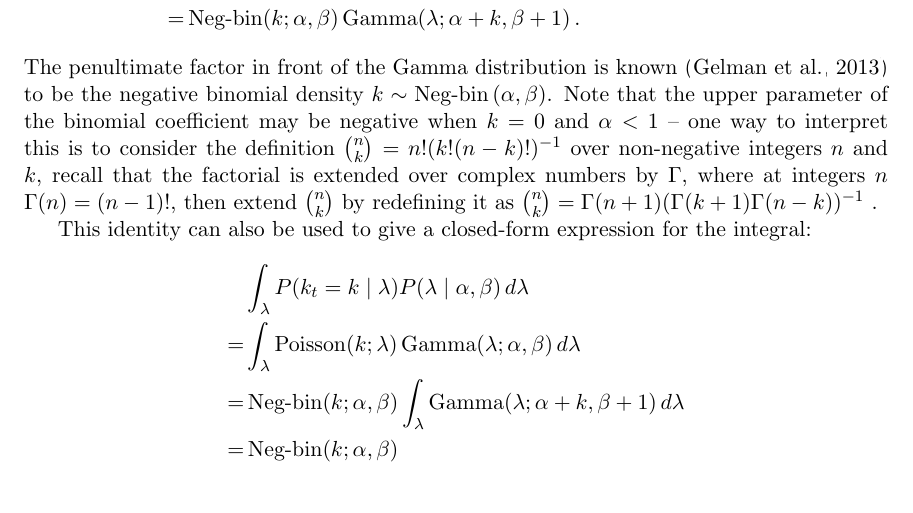
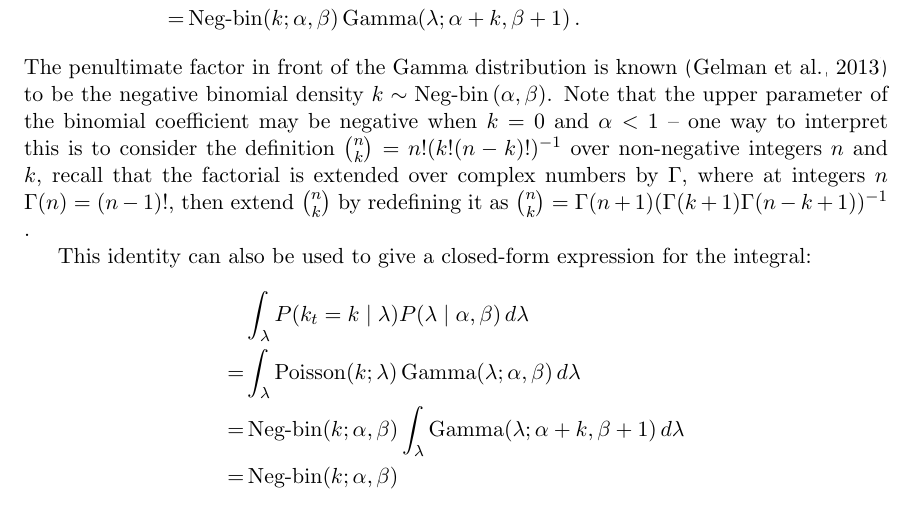
Before and after one commit to fcostin/hybrid_poisson_hmm, a LaTeX paper (doc/src/note.tex): part of page 13 of 13, cut so that both start at the same text. Compiled offline with pdfLaTeX.

Commit message:
doc - note - fix error in appendix re: neg-bin

```diff
--- a/doc/src/note.tex
+++ b/doc/src/note.tex
@@ -642,7 +642,7 @@ The Poisson distribution and its conjugate prior Gamma distribution produce a cl
 \gammad(\lambda ; \alpha+k, \beta+1) \, .
 \nonumber
 \end{align}
-The penultimate factor in front of the Gamma distribution is known~\citep{gelman2013bayesian} to be the negative binomial density $k \sim \negbind\left(\alpha, \beta\right)$. Note that the upper parameter of the binomial coefficient may be negative when $k=0$ and $\alpha < 1$ -- one way to interpret this is to consider the definition $\binom{n}{k} = n! (k! (n-k)!)^{-1}$ over non-negative integers $n$ and $k$, recall that the factorial is extended over complex numbers by $\Gamma$, where at integers $n$ $\Gamma(n) = (n-1)!$, then extend $\binom{n}{k}$ by redefining it as $\binom{n}{k} = \Gamma(n+1) (\Gamma(k+1) \Gamma(n-k))^{-1}$ .
+The penultimate factor in front of the Gamma distribution is known~\citep{gelman2013bayesian} to be the negative binomial density $k \sim \negbind\left(\alpha, \beta\right)$. Note that the upper parameter of the binomial coefficient may be negative when $k=0$ and $\alpha < 1$ -- one way to interpret this is to consider the definition $\binom{n}{k} = n! (k! (n-k)!)^{-1}$ over non-negative integers $n$ and $k$, recall that the factorial is extended over complex numbers by $\Gamma$, where at integers $n$ $\Gamma(n) = (n-1)!$, then extend $\binom{n}{k}$ by redefining it as $\binom{n}{k} = \Gamma(n+1) (\Gamma(k+1) \Gamma(n-k+1))^{-1}$ .
 
 This identity can also be used to give a closed-form expression for the integral:
 \begin{align}
```
